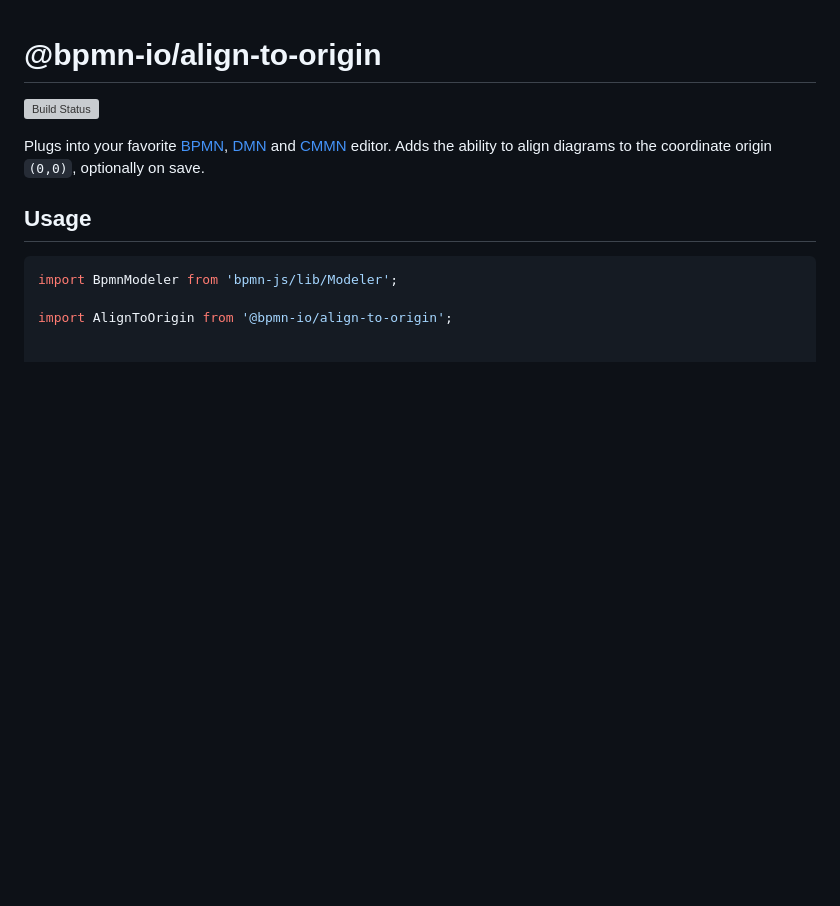
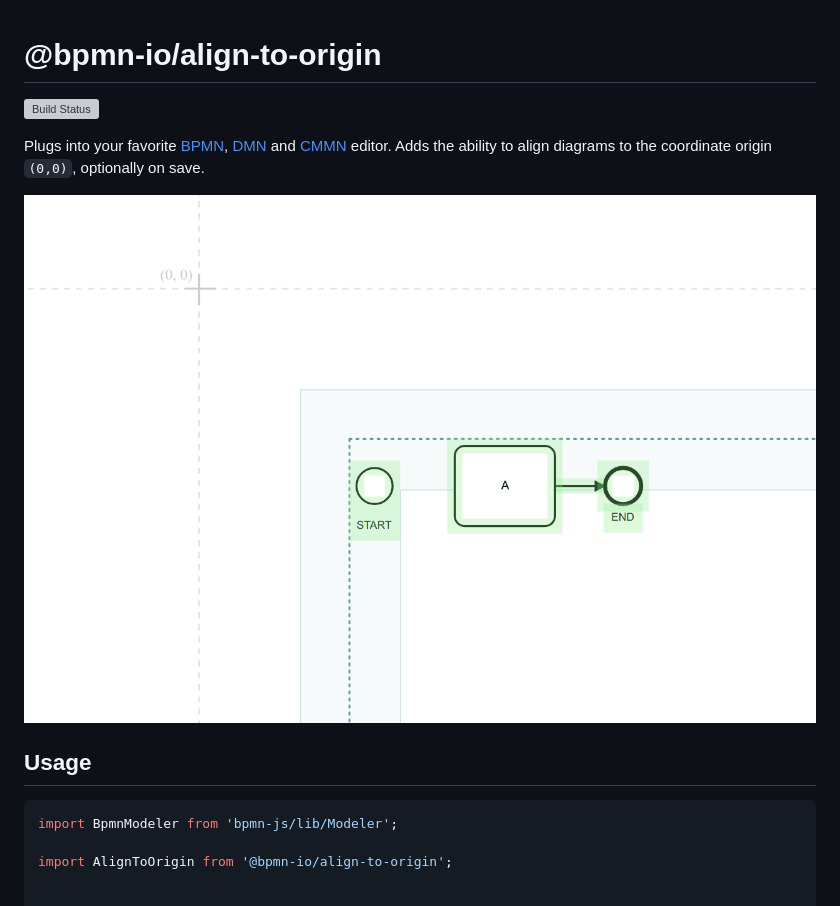
Before and after one commit to bpmn-io/align-to-origin, a Markdown page: README.md, the part around the change. GitHub-like rendering; pictures changed too: resources/screencapture.gif (added); blank space fills up the shorter version; grey boxes are pictures that could not be loaded.

Commit message:
docs(README): add screencast

```diff
--- a/README.md
+++ b/README.md
@@ -3,6 +3,8 @@
 [![Build Status](https://travis-ci.com/bpmn-io/align-to-origin.svg?branch=master)](https://travis-ci.com/bpmn-io/align-to-origin)
 
 Plugs into your favorite [BPMN](https://github.com/bpmn-io/bpmn-js), [DMN](https://github.com/bpmn-io/dmn-js) and [CMMN](https://github.com/bpmn-io/cmmn-js) editor. Adds the ability to align diagrams to the coordinate origin `(0,0)`, optionally on save.
+
+![Automatic Origin Adjustment](./resources/screencapture.gif)
 
 
 ## Usage
```
